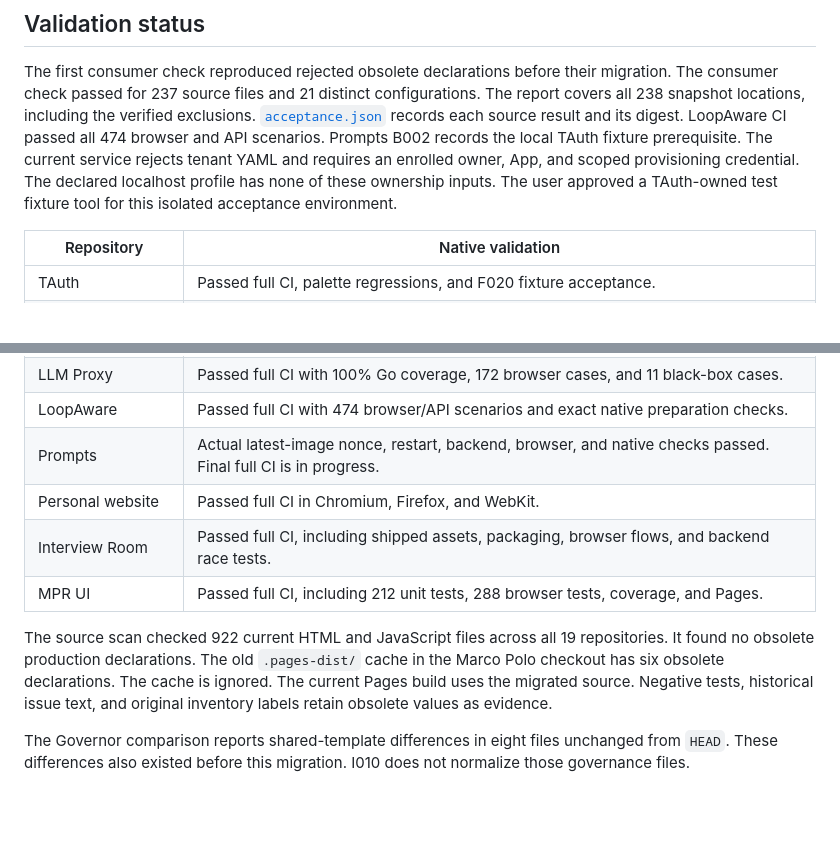
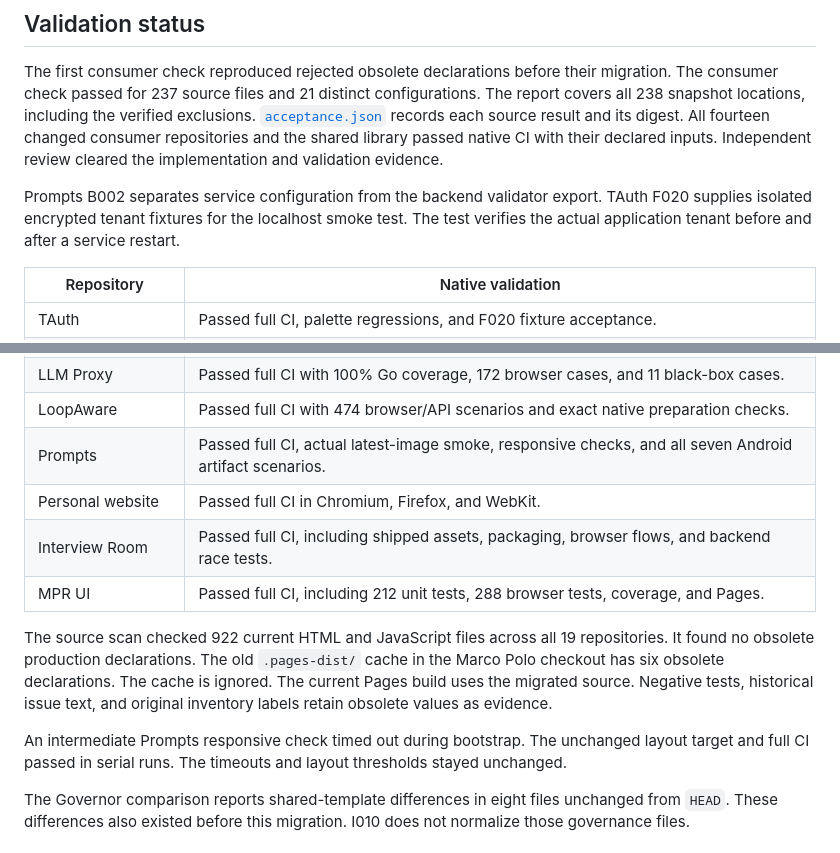
Before and after one commit to MarcoPoloResearchLab/mpr-ui, a Markdown page: docs/i010/acceptance.md, 2 parts joined by grey strips. GitHub-like rendering; blank space fills up the shorter version.

Commit message:
docs: finalize i010 acceptance results
- mark all fourteen consumers and shared library as passing native CI and review
- clarify Prompts B002 separation and TAuth F020 fixture for restart verification
- update Prompts to full CI pass and note transient responsive bootstrap timeout

```diff
--- a/docs/i010/acceptance.md
+++ b/docs/i010/acceptance.md
@@ -67,11 +67,12 @@ The first consumer check reproduced rejected obsolete declarations before their
 The consumer check passed for 237 source files and 21 distinct configurations.
 The report covers all 238 snapshot locations, including the verified exclusions.
 [`acceptance.json`](acceptance.json) records each source result and its digest.
-LoopAware CI passed all 474 browser and API scenarios.
-Prompts B002 records the local TAuth fixture prerequisite.
-The current service rejects tenant YAML and requires an enrolled owner, App, and scoped provisioning credential.
-The declared localhost profile has none of these ownership inputs.
-The user approved a TAuth-owned test fixture tool for this isolated acceptance environment.
+All fourteen changed consumer repositories and the shared library passed native CI with their declared inputs.
+Independent review cleared the implementation and validation evidence.
+
+Prompts B002 separates service configuration from the backend validator export.
+TAuth F020 supplies isolated encrypted tenant fixtures for the localhost smoke test.
+The test verifies the actual application tenant before and after a service restart.
 
 | Repository | Native validation |
 | --- | --- |
@@ -86,7 +87,7 @@ The user approved a TAuth-owned test fixture tool for this isolated acceptance e
 | PoodleScanner | Passed full CI with 97.0% frontend coverage and 100% Go coverage. |
 | LLM Proxy | Passed full CI with 100% Go coverage, 172 browser cases, and 11 black-box cases. |
 | LoopAware | Passed full CI with 474 browser/API scenarios and exact native preparation checks. |
-| Prompts | Actual latest-image nonce, restart, backend, browser, and native checks passed. Final full CI is in progress. |
+| Prompts | Passed full CI, actual latest-image smoke, responsive checks, and all seven Android artifact scenarios. |
 | Personal website | Passed full CI in Chromium, Firefox, and WebKit. |
 | Interview Room | Passed full CI, including shipped assets, packaging, browser flows, and backend race tests. |
 | MPR UI | Passed full CI, including 212 unit tests, 288 browser tests, coverage, and Pages. |
@@ -96,6 +97,10 @@ It found no obsolete production declarations.
 The old `.pages-dist/` cache in the Marco Polo checkout has six obsolete declarations.
 The cache is ignored. The current Pages build uses the migrated source.
 Negative tests, historical issue text, and original inventory labels retain obsolete values as evidence.
+
+An intermediate Prompts responsive check timed out during bootstrap.
+The unchanged layout target and full CI passed in serial runs.
+The timeouts and layout thresholds stayed unchanged.
 
 The Governor comparison reports shared-template differences in eight files unchanged from `HEAD`.
 These differences also existed before this migration.
```
